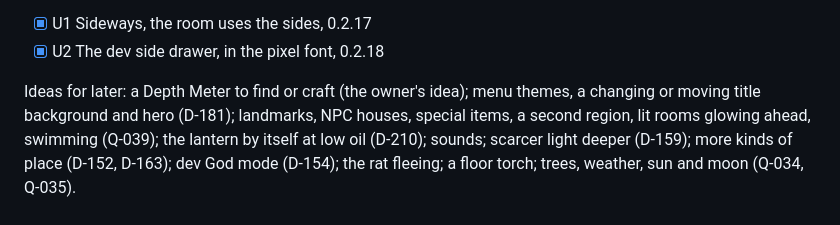
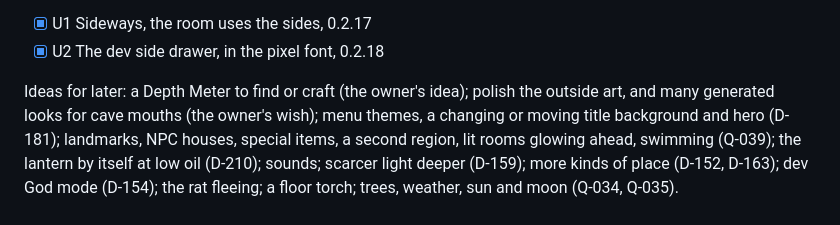
Before and after one commit to Avatar-Coco-Love/Gloamdeep, a Markdown page: docs/PROGRESS.md, the part around the change. Rendered like a GitHub page.

Commit message:
Note the owner's wish: polish outside art, many cave mouth looks
Co-Authored-By: Claude Opus 5.5 <noreply@anthropic.com>
Claude-Session: https://claude.ai/code/session_01HtLYtq6LjrYqeXNVfa4gKL

```diff
--- a/docs/PROGRESS.md
+++ b/docs/PROGRESS.md
@@ -55,7 +55,7 @@ UI and dev tools (the owner's wish, before step 46)
 - [x] U1 Sideways, the room uses the sides, 0.2.17
 - [x] U2 The dev side drawer, in the pixel font, 0.2.18
 
-Ideas for later: a Depth Meter to find or craft (the owner's idea); menu themes, a changing or moving title background and hero (D-181); landmarks, NPC houses, special items, a second region,
+Ideas for later: a Depth Meter to find or craft (the owner's idea); polish the outside art, and many generated looks for cave mouths (the owner's wish); menu themes, a changing or moving title background and hero (D-181); landmarks, NPC houses, special items, a second region,
 lit rooms glowing ahead, swimming (Q-039); the lantern by itself at
 low oil (D-210); sounds; scarcer light deeper
 (D-159); more kinds of place (D-152, D-163); dev God mode (D-154); the
```
